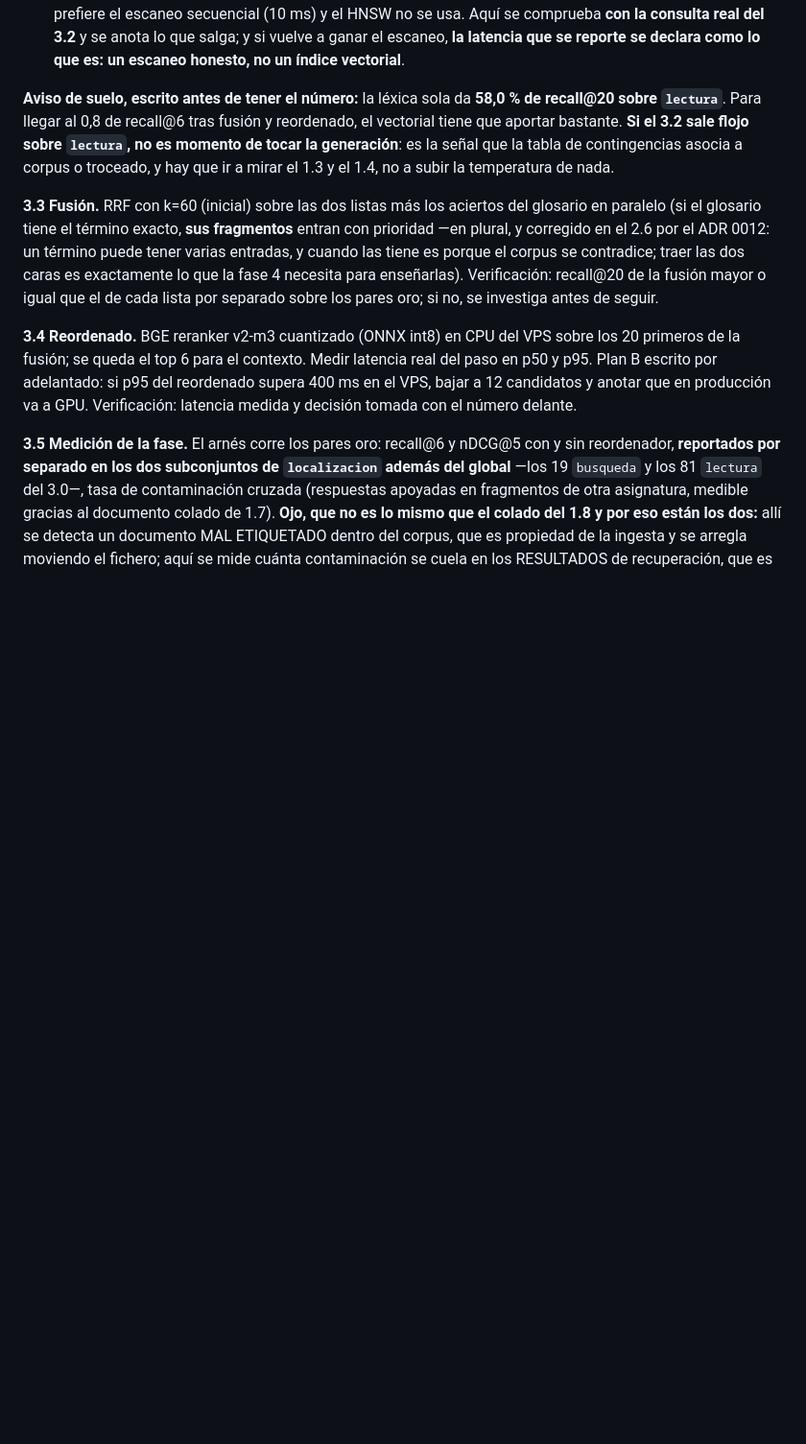
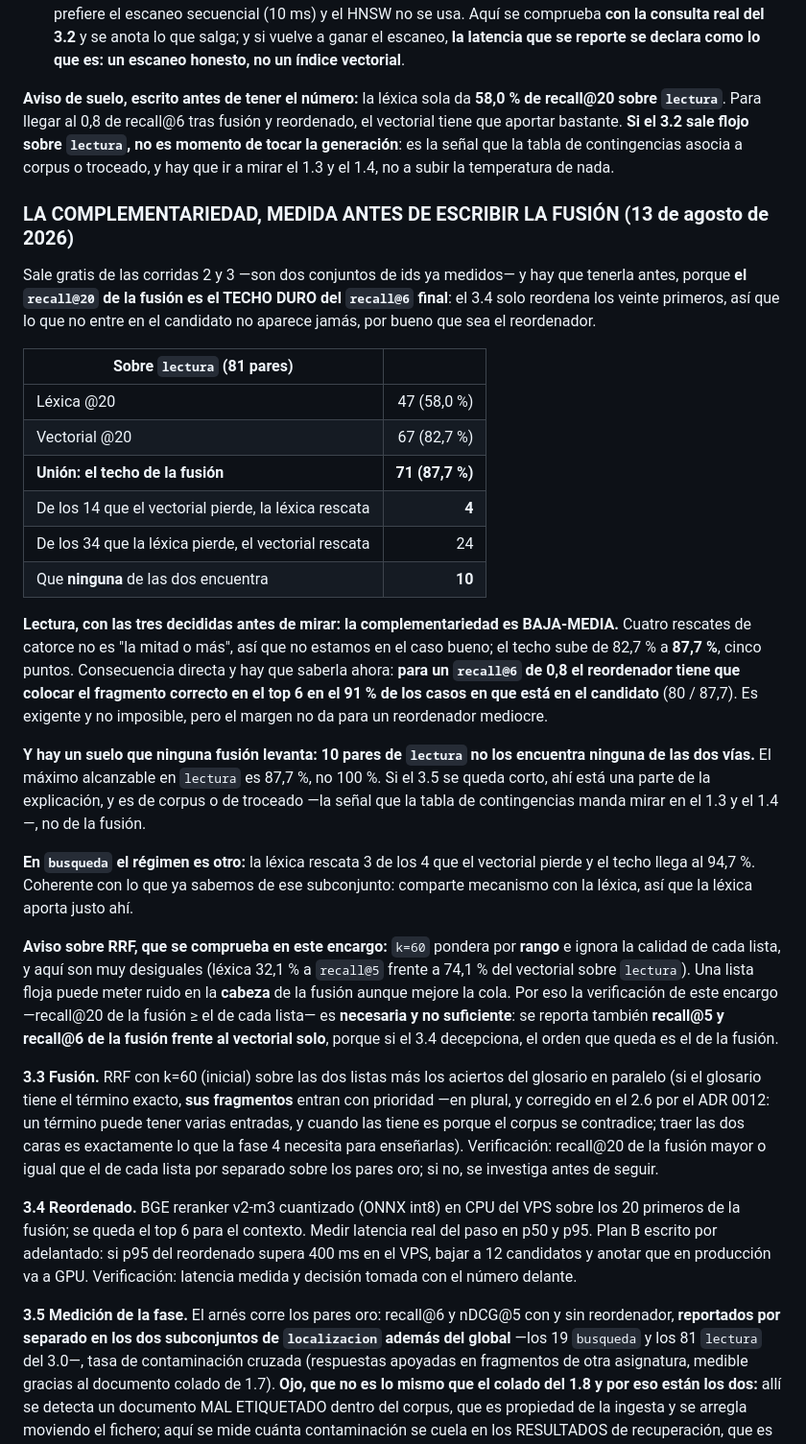
Before and after one commit to marcosmatalab/veridica, a Markdown page: guia-definitiva.md, the part around one of its changes. Shown at 96% size. Rendered like a GitHub page; blank space fills up the shorter version.

Commit message:
Principio 9 y la complementariedad medida antes de escribir la fusion
PRINCIPIO 9: una prueba de robustez solo puede correrse sobre casos que pasan en la condicion
FACIL. Si el caso falla tambien con la entrada original, no mide robustez: mide el suelo.
Salio en el 3.2 -la primera prueba de parafrasis uso oro-001 y fallaba con las cuatro
versiones, la original incluida, asi que no decia nada de las parafrasis- y va a volver a
morder en la fase 4, cuando se pruebe si un verificador aguanta parafrasis de una afirmacion
que quiza ya fallaba en su forma literal.

LA COMPLEMENTARIEDAD, antes de escribir una linea de RRF, porque el recall@20 de la fusion es
el TECHO DURO del recall@6 final: el 3.4 solo reordena los veinte primeros. Sobre lectura:

  lexica@20 47 | vectorial@20 67 | UNION 71 = 87,7%
  de los 14 que el vectorial pierde, la lexica rescata 4
  de los 34 que la lexica pierde, el vectorial rescata 24
  ninguna de las dos encuentra 10

Con las tres lecturas decididas antes de mirar, esto es complementariedad BAJA-MEDIA: cuatro
de catorce no es "la mitad o mas". El techo sube de 82,7% a 87,7%, cinco puntos, y la
consecuencia hay que saberla ahora y no despues del 3.4: para un recall@6 de 0,8 el
reordenador tiene que colocar el fragmento correcto en el top 6 en el 91% de los casos en que
esta en el candidato. Exigente y no imposible, pero sin margen para un reordenador mediocre.

Y un suelo que ninguna fusion levanta: 10 pares de lectura no los encuentra NINGUNA de las dos
vias, asi que el maximo alcanzable ahi es 87,7% y no 100%. Si el 3.5 se queda corto, parte de
la explicacion esta ahi, y es de corpus o troceado -1.3 y 1.4-, no de la fusion.

En busqueda el regimen es el contrario: la lexica rescata 3 de los 4 que el vectorial pierde y
el techo llega al 94,7%. Coherente con que ese subconjunto comparta mecanismo con la lexica.

Queda escrito ademas el aviso de RRF: k=60 pondera por RANGO e ignora la calidad de cada
lista, y aqui son muy desiguales. La verificacion que pide la guia -recall@20 de la fusion
mayor o igual que el de cada lista- es necesaria y no suficiente, asi que el 3.3 reporta
tambien recall@5 y recall@6 de la fusion frente al vectorial solo.

```diff
--- a/guia-definitiva.md
+++ b/guia-definitiva.md
@@ -649,6 +655,27 @@ Con esto, **el reparto del conjunto oro deja de ser una limitación declarada y
 
 **Aviso de suelo, escrito antes de tener el número:** la léxica sola da **58,0 % de recall@20 sobre `lectura`**. Para llegar al 0,8 de recall@6 tras fusión y reordenado, el vectorial tiene que aportar bastante. **Si el 3.2 sale flojo sobre `lectura`, no es momento de tocar la generación**: es la señal que la tabla de contingencias asocia a corpus o troceado, y hay que ir a mirar el 1.3 y el 1.4, no a subir la temperatura de nada.
 
+### LA COMPLEMENTARIEDAD, MEDIDA ANTES DE ESCRIBIR LA FUSIÓN (13 de agosto de 2026)
+
+Sale gratis de las corridas 2 y 3 —son dos conjuntos de ids ya medidos— y hay que tenerla antes, porque **el `recall@20` de la fusión es el TECHO DURO del `recall@6` final**: el 3.4 solo reordena los veinte primeros, así que lo que no entre en el candidato no aparece jamás, por bueno que sea el reordenador.
+
+| Sobre `lectura` (81 pares) | |
+|---|---:|
+| Léxica @20 | 47 (58,0 %) |
+| Vectorial @20 | 67 (82,7 %) |
+| **Unión: el techo de la fusión** | **71 (87,7 %)** |
+| De los 14 que el vectorial pierde, la léxica rescata | **4** |
+| De los 34 que la léxica pierde, el vectorial rescata | 24 |
+| Que **ninguna** de las dos encuentra | **10** |
+
+**Lectura, con las tres decididas antes de mirar: la complementariedad es BAJA-MEDIA.** Cuatro rescates de catorce no es "la mitad o más", así que no estamos en el caso bueno; el techo sube de 82,7 % a **87,7 %**, cinco puntos. Consecuencia directa y hay que saberla ahora: **para un `recall@6` de 0,8 el reordenador tiene que colocar el fragmento correcto en el top 6 en el 91 % de los casos en que está en el candidato** (80 / 87,7). Es exigente y no imposible, pero el margen no da para un reordenador mediocre.
+
+**Y hay un suelo que ninguna fusión levanta: 10 pares de `lectura` no los encuentra ninguna de las dos vías.** El máximo alcanzable en `lectura` es 87,7 %, no 100 %. Si el 3.5 se queda corto, ahí está una parte de la explicación, y es de corpus o de troceado —la señal que la tabla de contingencias manda mirar en el 1.3 y el 1.4—, no de la fusión.
+
+**En `busqueda` el régimen es otro:** la léxica rescata 3 de los 4 que el vectorial pierde y el techo llega al 94,7 %. Coherente con lo que ya sabemos de ese subconjunto: comparte mecanismo con la léxica, así que la léxica aporta justo ahí.
+
+**Aviso sobre RRF, que se comprueba en este encargo:** `k=60` pondera por **rango** e ignora la calidad de cada lista, y aquí son muy desiguales (léxica 32,1 % a `recall@5` frente a 74,1 % del vectorial sobre `lectura`). Una lista floja puede meter ruido en la **cabeza** de la fusión aunque mejore la cola. Por eso la verificación de este encargo —recall@20 de la fusión ≥ el de cada lista— es **necesaria y no suficiente**: se reporta también **recall@5 y recall@6 de la fusión frente al vectorial solo**, porque si el 3.4 decepciona, el orden que queda es el de la fusión.
+
 **3.3 Fusión.** RRF con k=60 (inicial) sobre las dos listas más los aciertos del glosario en paralelo (si el glosario tiene el término exacto, **sus fragmentos** entran con prioridad —en plural, y corregido en el 2.6 por el ADR 0012: un término puede tener varias entradas, y cuando las tiene es porque el corpus se contradice; traer las dos caras es exactamente lo que la fase 4 necesita para enseñarlas). Verificación: recall@20 de la fusión mayor o igual que el de cada lista por separado sobre los pares oro; si no, se investiga antes de seguir.
 
 **3.4 Reordenado.** BGE reranker v2-m3 cuantizado (ONNX int8) en CPU del VPS sobre los 20 primeros de la fusión; se queda el top 6 para el contexto. Medir latencia real del paso en p50 y p95. Plan B escrito por adelantado: si p95 del reordenado supera 400 ms en el VPS, bajar a 12 candidatos y anotar que en producción va a GPU. Verificación: latencia medida y decisión tomada con el número delante.
```
Also changed, not shown: other parts of guia-definitiva.md (+6 -0 lines).
